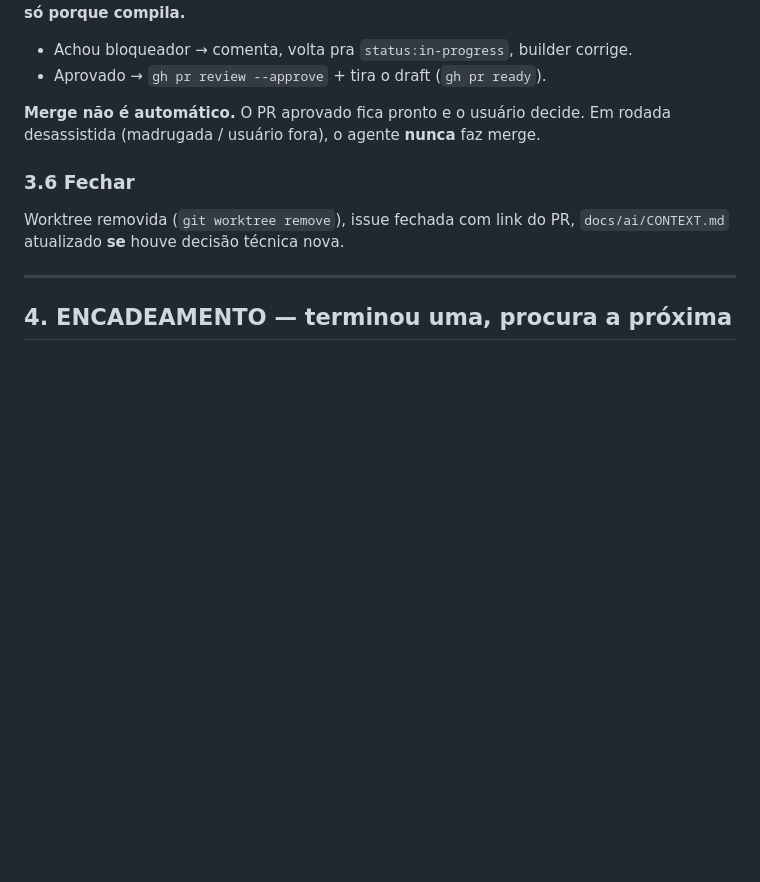
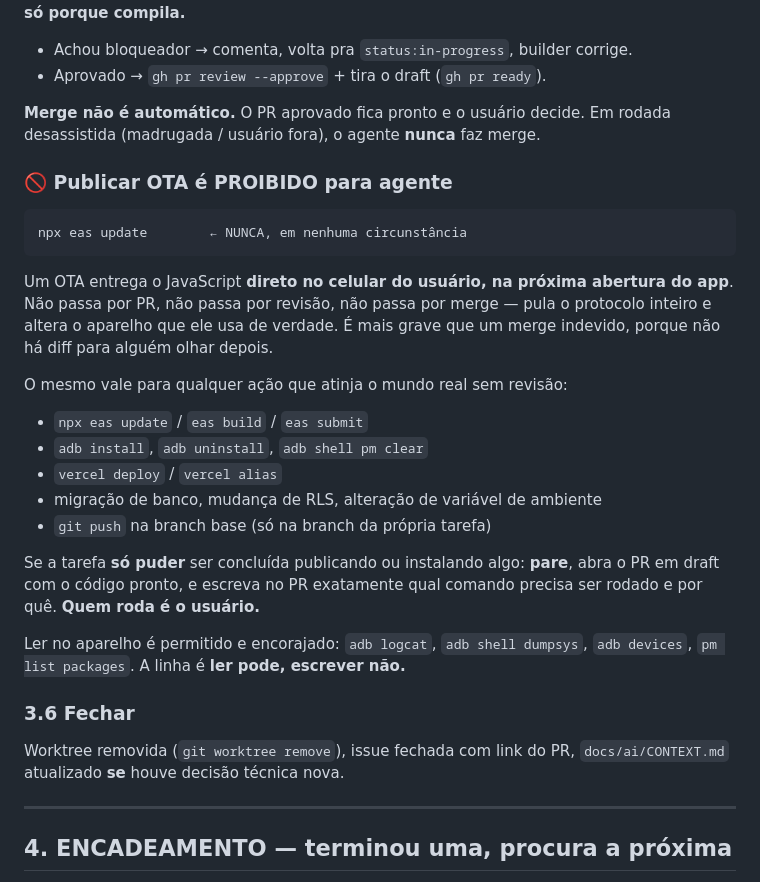
Before and after one commit to luucasrod/argos, a Markdown page: docs/ai/WORK_PROTOCOL.md, the part around the change. Drawn GitHub-style; blank space fills up the shorter version.

Commit message:
docs(protocolo): proibe agente de publicar OTA e de agir em producao
Um agente tentou rodar `npx eas update` numa tarefa de diagnostico. O modo de
permissao barrou, mas o protocolo nao dizia nada — so proibia merge.

OTA e mais grave que merge indevido: entrega JS direto no celular do usuario na
proxima abertura, sem PR, sem revisao e sem diff para auditar depois. Mesma
regra estendida a eas build/submit, adb install, deploy no Vercel, migracao de
banco e push na branch base.

Ler no aparelho continua liberado (logcat, dumpsys). A linha e ler pode,
escrever nao.

Co-Authored-By: Claude Opus 5 <noreply@anthropic.com>

````diff
--- a/docs/ai/WORK_PROTOCOL.md
+++ b/docs/ai/WORK_PROTOCOL.md
@@ -109,6 +109,32 @@ severidade. **Não aprova só porque compila.**
 **Merge não é automático.** O PR aprovado fica pronto e o usuário decide. Em
 rodada desassistida (madrugada / usuário fora), o agente **nunca** faz merge.
 
+### 🚫 Publicar OTA é PROIBIDO para agente
+
+```
+npx eas update        ← NUNCA, em nenhuma circunstância
+```
+
+Um OTA entrega o JavaScript **direto no celular do usuário, na próxima abertura
+do app**. Não passa por PR, não passa por revisão, não passa por merge — pula o
+protocolo inteiro e altera o aparelho que ele usa de verdade. É mais grave que
+um merge indevido, porque não há diff para alguém olhar depois.
+
+O mesmo vale para qualquer ação que atinja o mundo real sem revisão:
+
+- `npx eas update` / `eas build` / `eas submit`
+- `adb install`, `adb uninstall`, `adb shell pm clear`
+- `vercel deploy` / `vercel alias`
+- migração de banco, mudança de RLS, alteração de variável de ambiente
+- `git push` na branch base (só na branch da própria tarefa)
+
+Se a tarefa **só puder** ser concluída publicando ou instalando algo: **pare**,
+abra o PR em draft com o código pronto, e escreva no PR exatamente qual comando
+precisa ser rodado e por quê. **Quem roda é o usuário.**
+
+Ler no aparelho é permitido e encorajado: `adb logcat`, `adb shell dumpsys`,
+`adb devices`, `pm list packages`. A linha é **ler pode, escrever não.**
+
 ### 3.6 Fechar
 
 Worktree removida (`git worktree remove`), issue fechada com link do PR,
````
